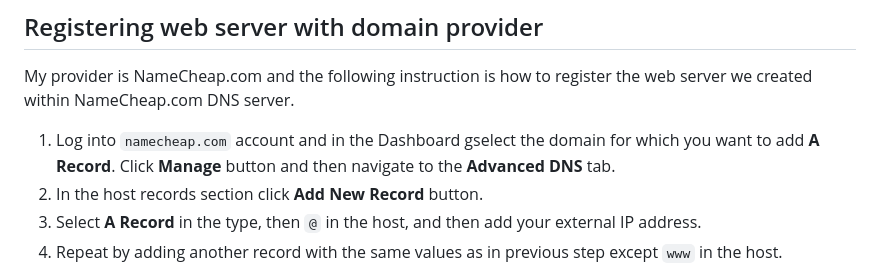
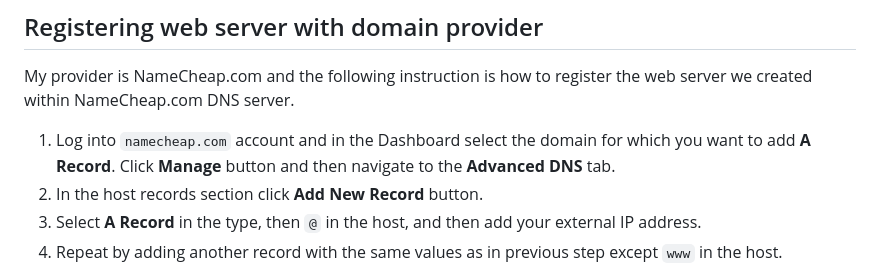
Before and after one commit to pycoddiy/webserver-at-home, a Markdown page: README.md, the part around the change. Drawn GitHub-style.

```diff
--- a/README.md
+++ b/README.md
@@ -75,7 +75,7 @@ server {
 ## Registering web server with domain provider
 My provider is NameCheap.com and the following instruction is how to register the web server we created within NameCheap.com DNS server.
 
-1. Log into `namecheap.com` account and in the Dashboard gselect the domain for which you want to add **A Record**. Click **Manage** button and then navigate to the **Advanced DNS** tab.
+1. Log into `namecheap.com` account and in the Dashboard select the domain for which you want to add **A Record**. Click **Manage** button and then navigate to the **Advanced DNS** tab.
 2. In the host records section click **Add New Record** button.
 3. Select **A Record** in the type, then `@` in the host, and then add your external IP address.
 4. Repeat by adding another record with the same values as in previous step except `www` in the host.
```
